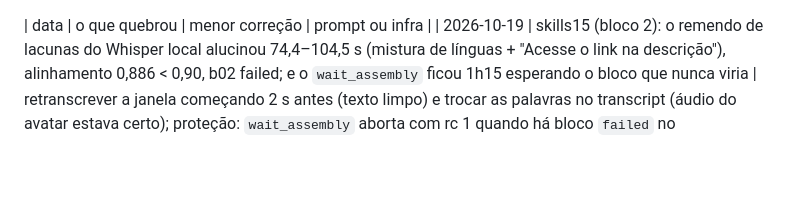
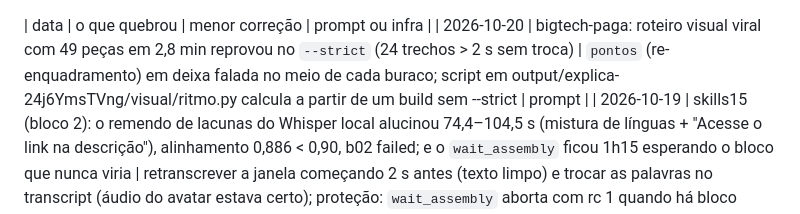
Before and after one commit to inematds/explicavideos, a Markdown page: FALHAS.md, the part around the change. Drawn GitHub-style; blank space fills up the shorter version.

Commit message:
FALHAS: ritmo viral do bigtech-paga
Co-Authored-By: Claude Opus 5.5 <noreply@anthropic.com>

```diff
--- a/FALHAS.md
+++ b/FALHAS.md
@@ -1,4 +1,5 @@
 | data | o que quebrou | menor correção | prompt ou infra |
+| 2026-10-20 | bigtech-paga: roteiro visual viral com 49 peças em 2,8 min reprovou no `--strict` (24 trechos > 2 s sem troca) | `pontos` (re-enquadramento) em deixa falada no meio de cada buraco; script em output/explica-24j6YmsTVng/visual/ritmo.py calcula a partir de um build sem --strict | prompt |
 | 2026-10-19 | skills15 (bloco 2): o remendo de lacunas do Whisper local alucinou 74,4–104,5 s (mistura de línguas + "Acesse o link na descrição"), alinhamento 0,886 < 0,90, b02 failed; e o `wait_assembly` ficou 1h15 esperando o bloco que nunca viria | retranscrever a janela começando 2 s antes (texto limpo) e trocar as palavras no transcript (áudio do avatar estava certo); proteção: `wait_assembly` aborta com rc 1 quando há bloco `failed` no production.json | infra |
 | 2026-10-19 | tres-estagios-ia (bloco 2): Whisper local pulou 29,8–45,3 s (nenhuma palavra; o remendo de lacunas também não pegou, de +0/+1,5/+3 s) e o `build --strict` acusou 13,5 s sem troca na cena 7 | retranscrever a lacuna começando 0,2 s ANTES da borda (deu 51 palavras) e encaixar nos transcripts v1+v2 (`output/explica-X1ObmRAgp5A/visual/remenda_whisper.py`); proteção: incluir início `a-0.2` no laço do `transcribe_block.local` | infra |
 | 2026-10-18 | heygen-studio.mjs (skills15) não abria o perfil do HeyGen: Chrome 143 do Playwright do inemaccbot caía com SIGTRAP logo no lançamento, porque o r7ex (Playwright novo, Chrome 156) tinha aberto o mesmo perfil às 23h05 e o atualizou | `abrirPerfil` usa sempre o Chrome mais novo de ~/.cache/ms-playwright (ou `HEYGEN_CHROME`) | infra |
```
